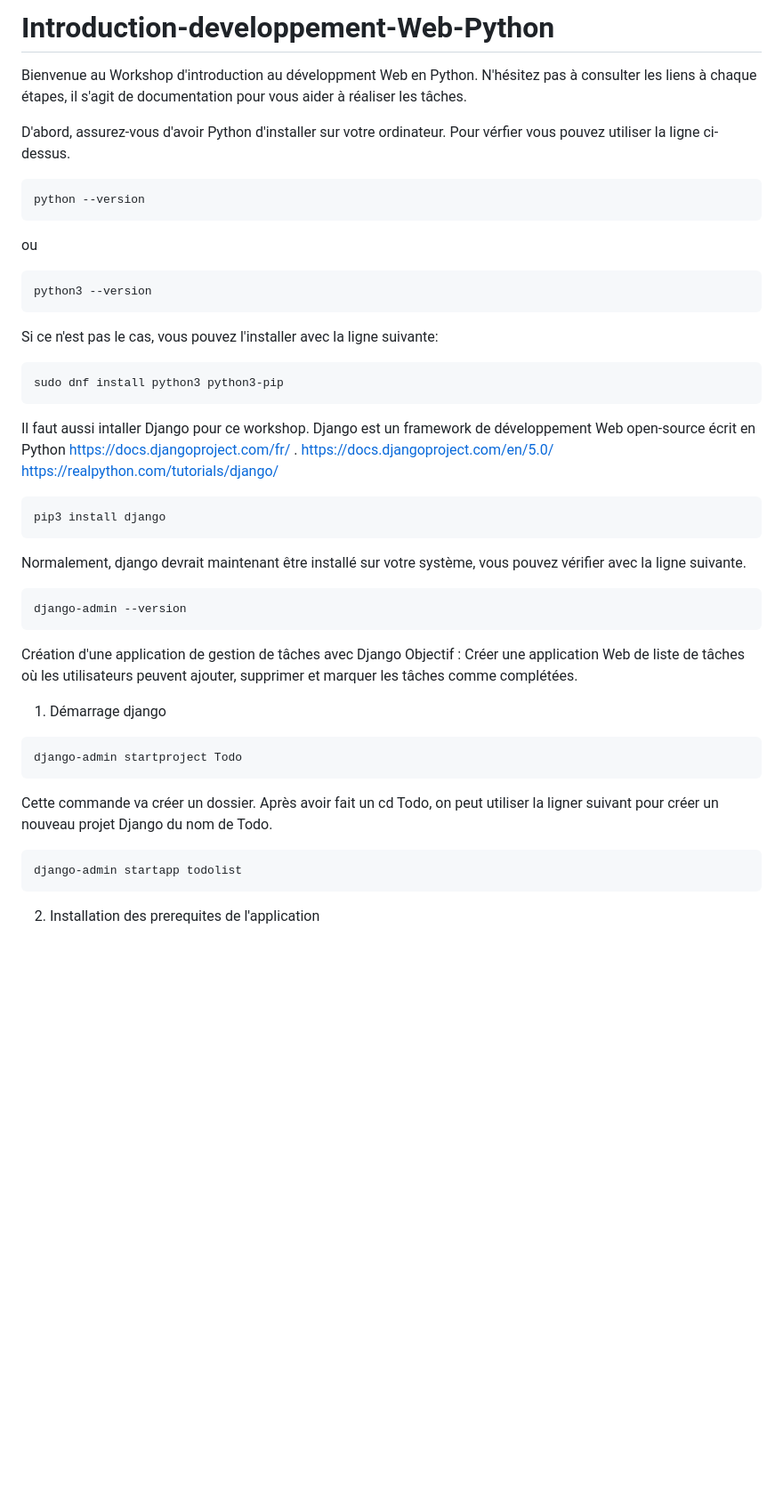
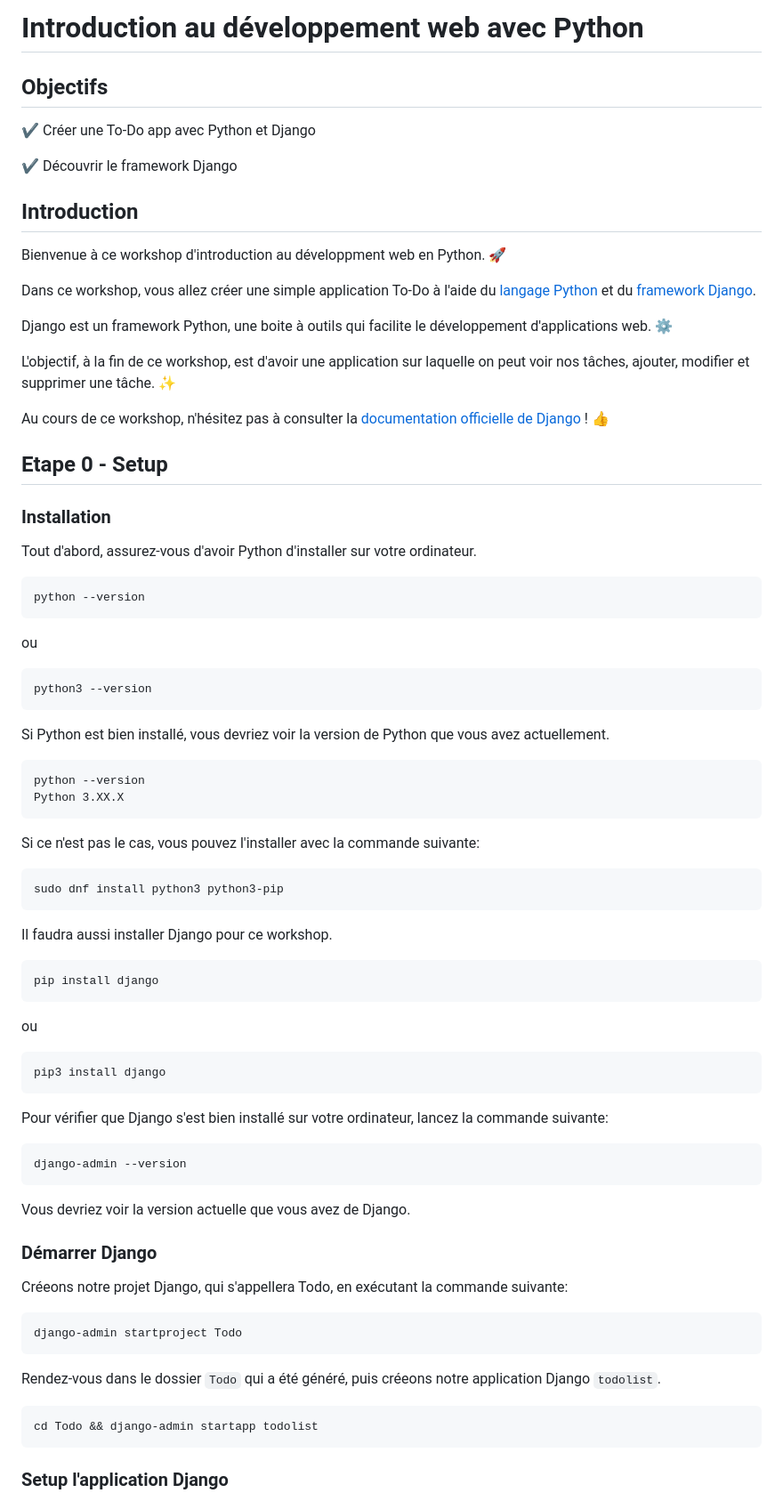
Before and after one commit to ivsgabi/Introduction-developpement-Web-Python, a Markdown page: README.md, the part around one of its changes. Shown at 89% size. GitHub-like rendering; blank space fills up the shorter version.

````diff
--- a/README.md
+++ b/README.md
@@ -1,10 +1,29 @@
-# Introduction-developpement-Web-Python
+# Introduction au développement web avec Python
 
-Bienvenue au Workshop d'introduction au développment Web en Python.
-N'hésitez pas à consulter les liens à chaque étapes, il s'agit de documentation pour vous aider à réaliser les tâches.
+## Objectifs
 
-D'abord, assurez-vous d'avoir Python d'installer sur votre ordinateur.
-Pour vérfier vous pouvez utiliser la ligne ci-dessus.
+✔️ Créer une To-Do app avec Python et Django
+
+✔️ Découvrir le framework Django
+
+## Introduction
+
+Bienvenue à ce workshop d'introduction au développment web en Python. 🚀
+
+Dans ce workshop, vous allez créer une simple application To-Do à l'aide du [langage Python](https://www.python.org/) et du [framework Django](https://www.djangoproject.com/).
+
+Django est un framework Python, une boite à outils qui facilite le développement d'applications web. ⚙️
+
+L'objectif, à la fin de ce workshop, est d'avoir une application sur laquelle on peut voir nos tâches, ajouter, modifier et supprimer une tâche. ✨
+
+Au cours de ce workshop, n'hésitez pas à consulter la [documentation officielle de Django](https://docs.djangoproject.com/fr/) ! 👍
+
+## Etape 0 - Setup
+
+### Installation
+
+Tout d'abord, assurez-vous d'avoir Python d'installer sur votre ordinateur.
+
 ```
 python --version
 ```
@@ -13,36 +32,50 @@ ou
 python3 --version
 ```
 
-Si ce n'est pas le cas, vous pouvez l'installer avec la ligne suivante:
+Si Python est bien installé, vous devriez voir la version de Python que vous avez actuellement.
+
+```
+python --version
+Python 3.XX.X
+```
+
+Si ce n'est pas le cas, vous pouvez l'installer avec la commande suivante:
+
 ```
 sudo dnf install python3 python3-pip
 ```
 
-Il faut aussi intaller Django pour ce workshop.
-Django est un framework de développement Web open-source écrit en Python https://docs.djangoproject.com/fr/ .
-https://docs.djangoproject.com/en/5.0/
-https://realpython.com/tutorials/django/
+Il faudra aussi installer Django pour ce workshop.
 
+```
+pip install django
+```
+ou
 ```
 pip3 install django
 ```
-Normalement, django devrait maintenant être installé sur votre système, vous pouvez vérifier avec la ligne suivante.
+
+Pour vérifier que Django s'est bien installé sur votre ordinateur, lancez la commande suivante:
+
 ```
 django-admin --version
 ```
 
-Création d'une application de gestion de tâches avec Django
-Objectif : Créer une application Web de liste de tâches où les utilisateurs peuvent ajouter, supprimer et marquer les tâches comme complétées.
+Vous devriez voir la version actuelle que vous avez de Django.
 
-1. Démarrage django
+### Démarrer Django
+
+Créeons notre projet Django, qui s'appellera Todo, en exécutant la commande suivante:
+
 ```
 django-admin startproject Todo
 ```
-Cette commande va créer un dossier. Après avoir fait un cd Todo, on peut utiliser la ligner suivant pour créer un nouveau projet Django du nom de Todo.
+
+Rendez-vous dans le dossier ```Todo``` qui a été généré, puis créeons notre application Django ```todolist```.
 
 ```
-django-admin startapp todolist
+cd Todo && django-admin startapp todolist
 ```
 
-2. Installation des prerequites de l'application
+### Setup l'application Django
 
````
Also changed, not shown: other parts of README.md (+123 -57 lines).
